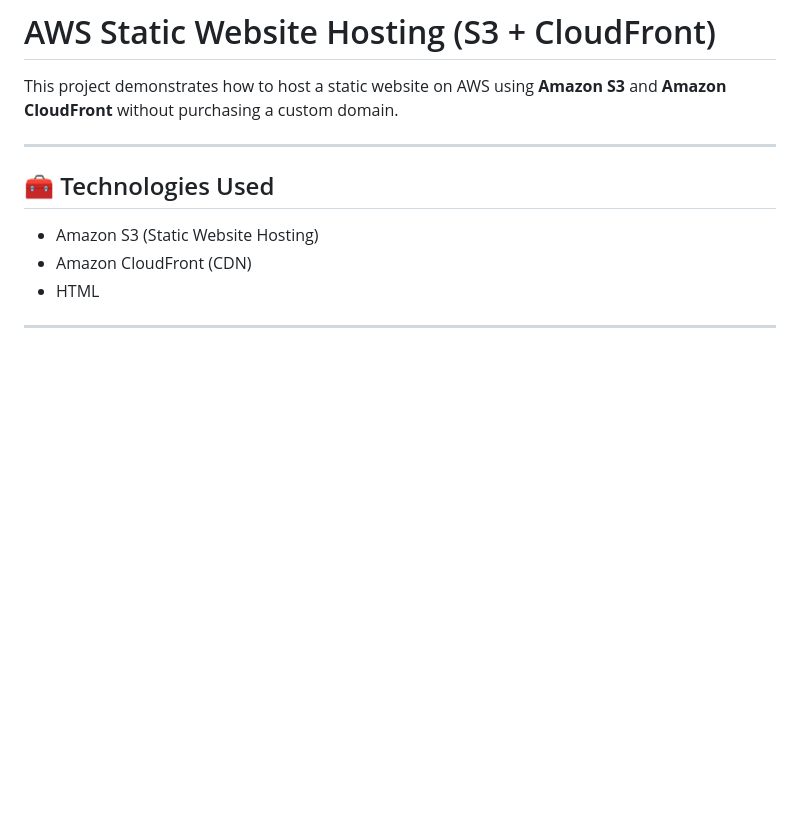
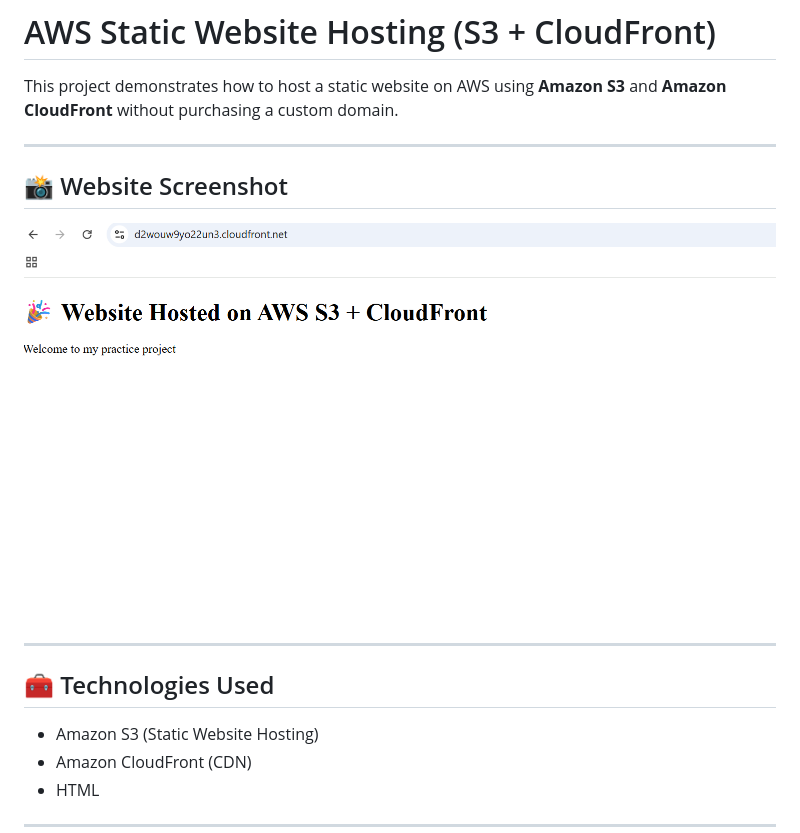
Before and after one commit to sneha-ingole/aws-static-website, a Markdown page: README.md, the part around the change. Rendered like a GitHub page; pictures changed too: website-screenshot.png (added); blank space fills up the shorter version.

Commit message:
Add website screenshot to README

```diff
--- a/README.md
+++ b/README.md
@@ -1,6 +1,12 @@
 # AWS Static Website Hosting (S3 + CloudFront)
 
 This project demonstrates how to host a static website on AWS using **Amazon S3** and **Amazon CloudFront** without purchasing a custom domain.
+
+---
+
+## 📸 Website Screenshot
+
+![Website Hosted on AWS S3 + CloudFront](website-screenshot.png)
 
 ---
 
```
